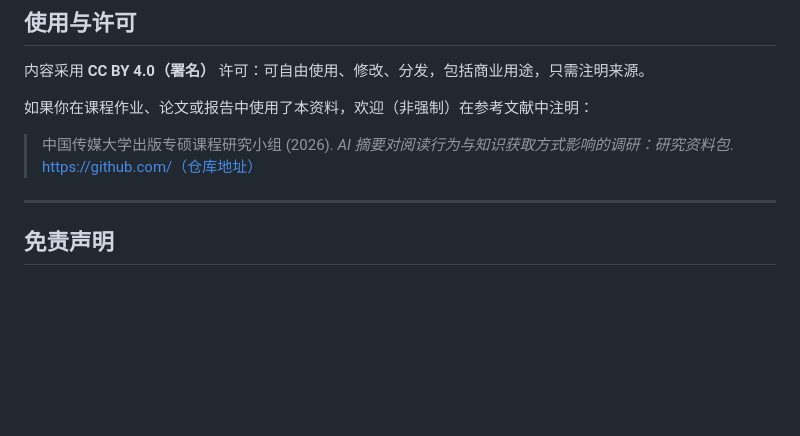
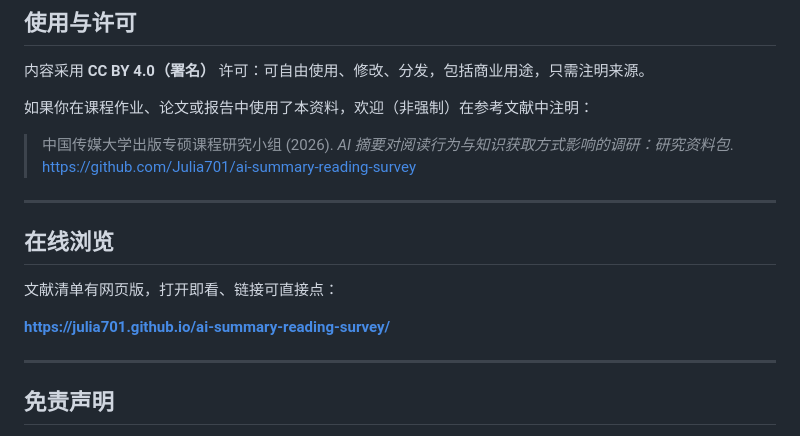
Before and after one commit to Julia701/ai-summary-reading-survey, a Markdown page: README.md, the part around the change. GitHub-like rendering; blank space fills up the shorter version.

Commit message:
Add live Pages URL to README

```diff
--- a/README.md
+++ b/README.md
@@ -61,7 +61,15 @@ AI 摘要介入
 
 如果你在课程作业、论文或报告中使用了本资料，欢迎（非强制）在参考文献中注明：
 
-> 中国传媒大学出版专硕课程研究小组 (2026). *AI 摘要对阅读行为与知识获取方式影响的调研：研究资料包*. https://github.com/（仓库地址）
+> 中国传媒大学出版专硕课程研究小组 (2026). *AI 摘要对阅读行为与知识获取方式影响的调研：研究资料包*. https://github.com/Julia701/ai-summary-reading-survey
+
+---
+
+## 在线浏览
+
+文献清单有网页版，打开即看、链接可直接点：
+
+**https://julia701.github.io/ai-summary-reading-survey/**
 
 ---
 
```
